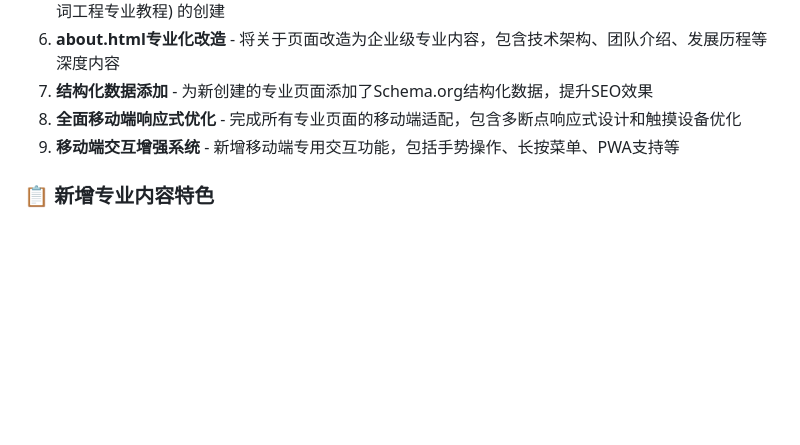
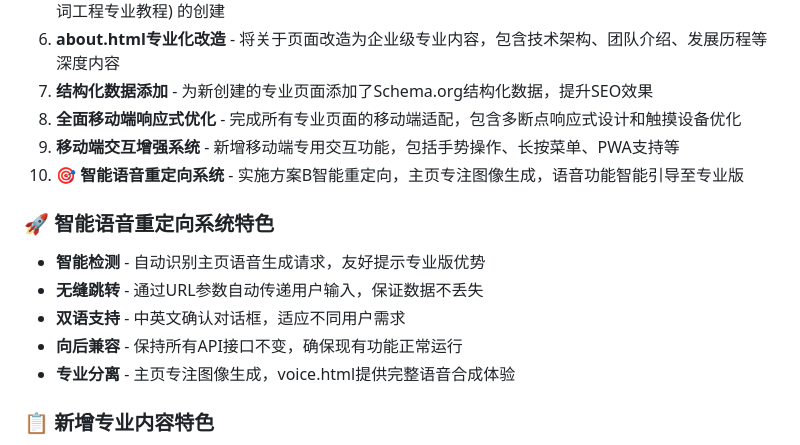
Before and after one commit to peyoba/Text2Image_audio, a Markdown page: CLAUDE.md, the part around the change. Drawn GitHub-style; blank space fills up the shorter version.

Commit message:
docs: 更新项目状态报告，记录智能语音重定向系统
- 添加智能语音重定向系统到已完成功能列表
- 详细记录重定向系统的五大特色功能
- 更新开发状态为2025-09-09最新进展
- 完善项目文档结构，便于后续开发参考

🤖 Generated with [Claude Code](https://claude.ai/code)

Co-Authored-By: Claude <noreply@anthropic.com>

```diff
--- a/CLAUDE.md
+++ b/CLAUDE.md
@@ -25,6 +25,14 @@ AISTONE 是部署在 Cloudflare 上的无服务器 AI 内容创作平台，提
 7. **结构化数据添加** - 为新创建的专业页面添加了Schema.org结构化数据，提升SEO效果
 8. **全面移动端响应式优化** - 完成所有专业页面的移动端适配，包含多断点响应式设计和触摸设备优化
 9. **移动端交互增强系统** - 新增移动端专用交互功能，包括手势操作、长按菜单、PWA支持等
+10. **🎯 智能语音重定向系统** - 实施方案B智能重定向，主页专注图像生成，语音功能智能引导至专业版
+
+### 🚀 智能语音重定向系统特色
+- **智能检测** - 自动识别主页语音生成请求，友好提示专业版优势
+- **无缝跳转** - 通过URL参数自动传递用户输入，保证数据不丢失
+- **双语支持** - 中英文确认对话框，适应不同用户需求
+- **向后兼容** - 保持所有API接口不变，确保现有功能正常运行
+- **专业分离** - 主页专注图像生成，voice.html提供完整语音合成体验
 
 ### 📋 新增专业内容特色
 - **ai-guide.html** - 超过3000字的专业AI技术指南，涵盖扩散模型原理、技术架构、实战案例
```
